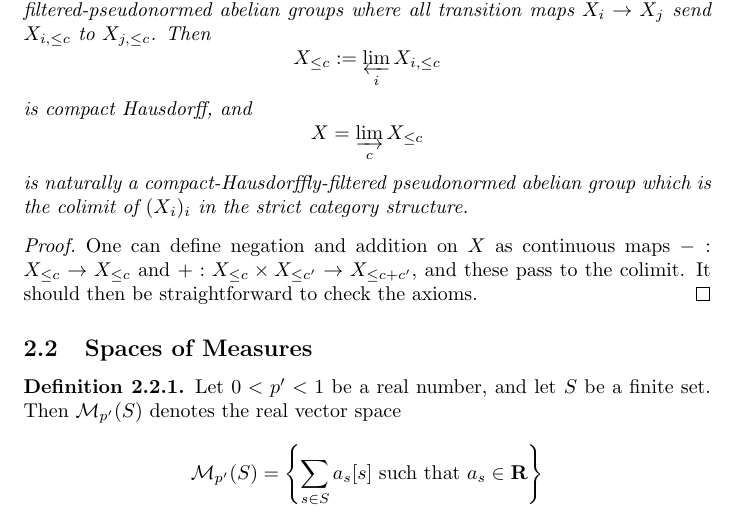
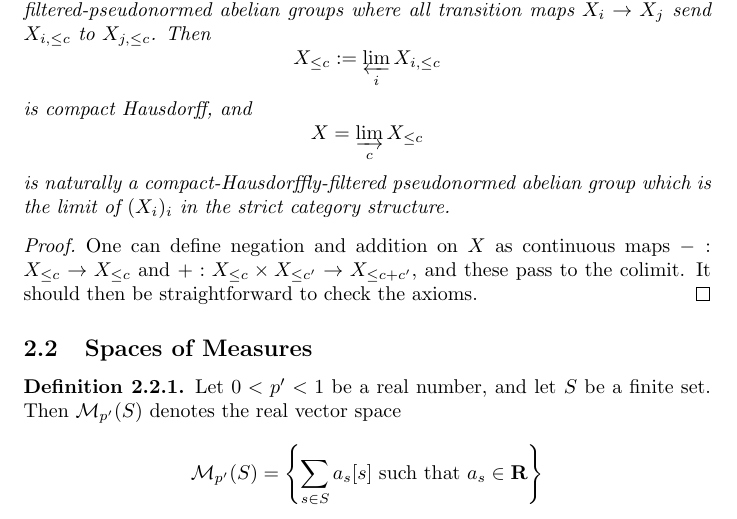
Before and after one commit to leanprover-community/liquid, a LaTeX document (src/web.tex, which reads src/normed_groups2.tex): part of page 29 of 40, cut so that both start at the same text. Compiled offline with pdfLaTeX.

Commit message:
reverted a colimit to limit

```diff
--- a/src/normed_groups2.tex
+++ b/src/normed_groups2.tex
@@ -54,7 +54,7 @@ started in Subsection~\ref{sec:normed_groups}.
   is compact Hausdorff, and
   \[ X=\varinjlim_c X_{\leq c} \]
   is naturally a compact-Hausdorffly-filtered pseudonormed abelian group
-  which is the colimit of $(X_i)_i$ in the strict category structure.
+  which is the limit of $(X_i)_i$ in the strict category structure.
 \end{proposition}
 
 \begin{proof}
```
